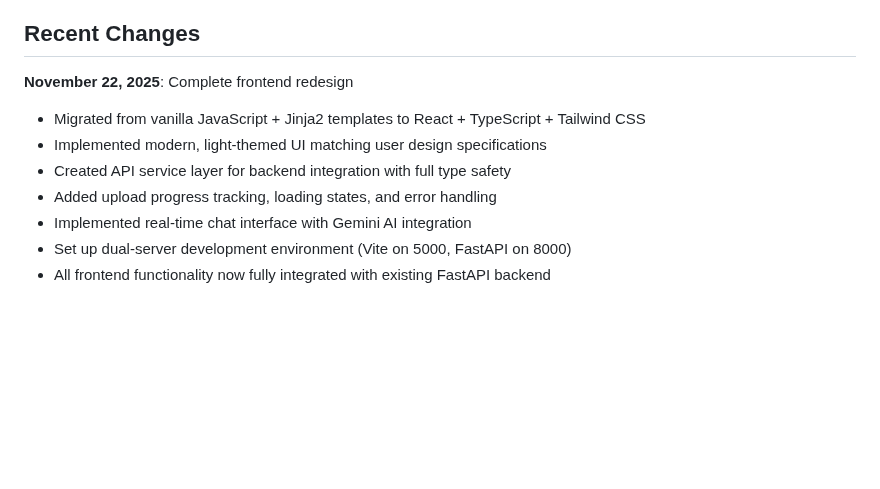
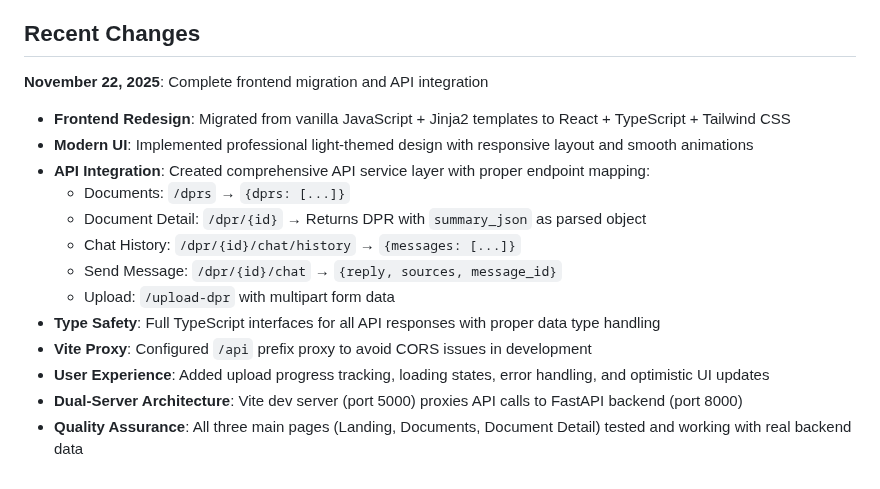
Before and after one commit to oki-dokii/SIH, a Markdown page: replit.md, the part around the change. Rendered like a GitHub page; blank space fills up the shorter version.

Commit message:
Update project documentation with frontend migration and API integration details
Update replit.md to reflect the complete frontend migration to React, TypeScript, and Tailwind CSS, including detailed API integration notes and proxy configuration.

Replit-Commit-Author: Agent
Replit-Commit-Session-Id: 37c64c2d-f448-425d-a2d3-b53087a02b01
Replit-Commit-Checkpoint-Type: full_checkpoint
Replit-Commit-Event-Id: dfe313d4-c5fa-4fa2-8e8b-95f48da53622
Replit-Commit-Screenshot-Url: https://storage.googleapis.com/screenshot-production-us-central1/df2e423f-8976-4732-8318-529063eadd1f/37c64c2d-f448-425d-a2d3-b53087a02b01/yTJGOWK

```diff
--- a/replit.md
+++ b/replit.md
@@ -145,11 +145,17 @@ Preferred communication style: Simple, everyday language.
 
 ## Recent Changes
 
-**November 22, 2025**: Complete frontend redesign
-- Migrated from vanilla JavaScript + Jinja2 templates to React + TypeScript + Tailwind CSS
-- Implemented modern, light-themed UI matching user design specifications
-- Created API service layer for backend integration with full type safety
-- Added upload progress tracking, loading states, and error handling
-- Implemented real-time chat interface with Gemini AI integration
-- Set up dual-server development environment (Vite on 5000, FastAPI on 8000)
-- All frontend functionality now fully integrated with existing FastAPI backend
+**November 22, 2025**: Complete frontend migration and API integration
+- **Frontend Redesign**: Migrated from vanilla JavaScript + Jinja2 templates to React + TypeScript + Tailwind CSS
+- **Modern UI**: Implemented professional light-themed design with responsive layout and smooth animations
+- **API Integration**: Created comprehensive API service layer with proper endpoint mapping:
+  - Documents: `/dprs` → `{dprs: [...]}`
+  - Document Detail: `/dpr/{id}` → Returns DPR with `summary_json` as parsed object
+  - Chat History: `/dpr/{id}/chat/history` → `{messages: [...]}`
+  - Send Message: `/dpr/{id}/chat` → `{reply, sources, message_id}`
+  - Upload: `/upload-dpr` with multipart form data
+- **Type Safety**: Full TypeScript interfaces for all API responses with proper data type handling
+- **Vite Proxy**: Configured `/api` prefix proxy to avoid CORS issues in development
+- **User Experience**: Added upload progress tracking, loading states, error handling, and optimistic UI updates
+- **Dual-Server Architecture**: Vite dev server (port 5000) proxies API calls to FastAPI backend (port 8000)
+- **Quality Assurance**: All three main pages (Landing, Documents, Document Detail) tested and working with real backend data
```
